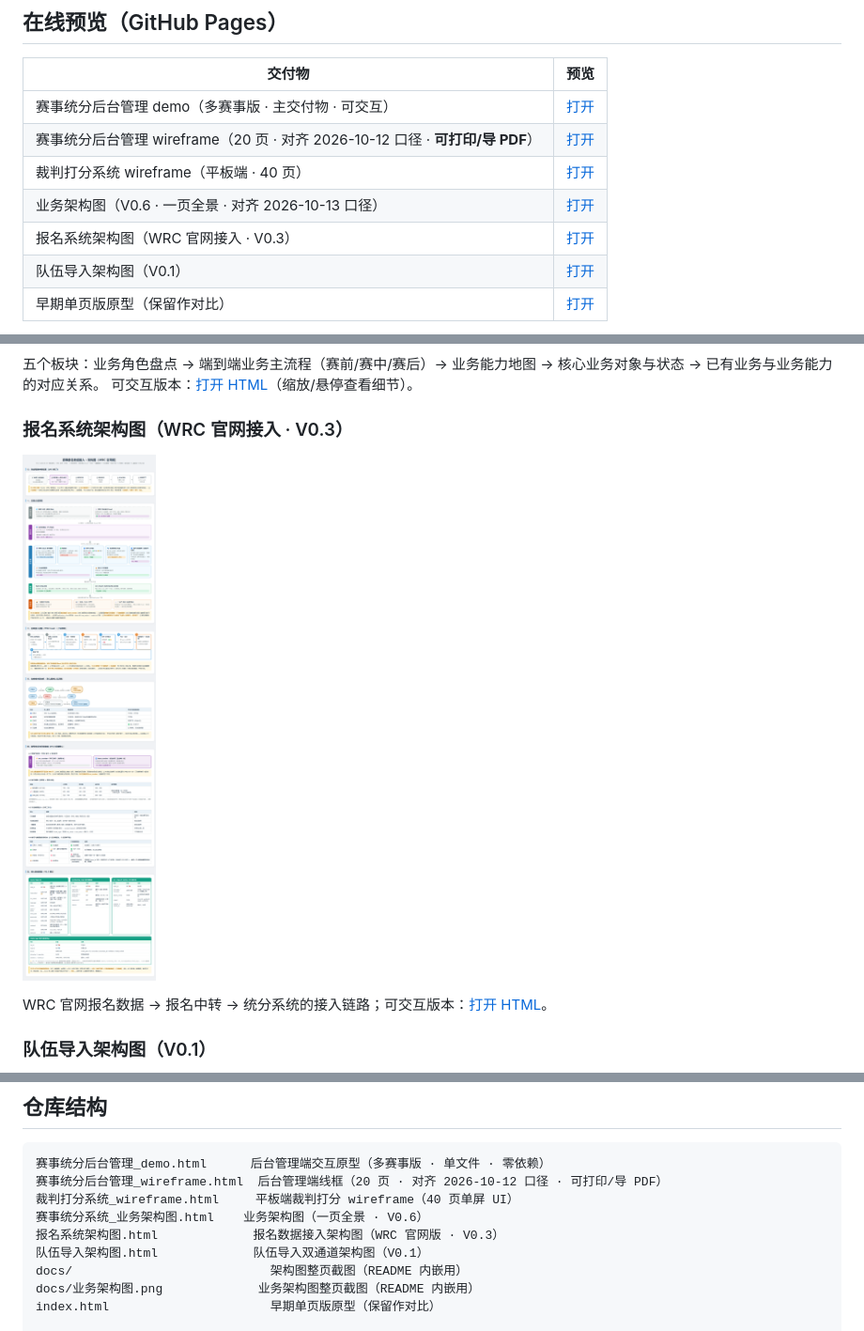
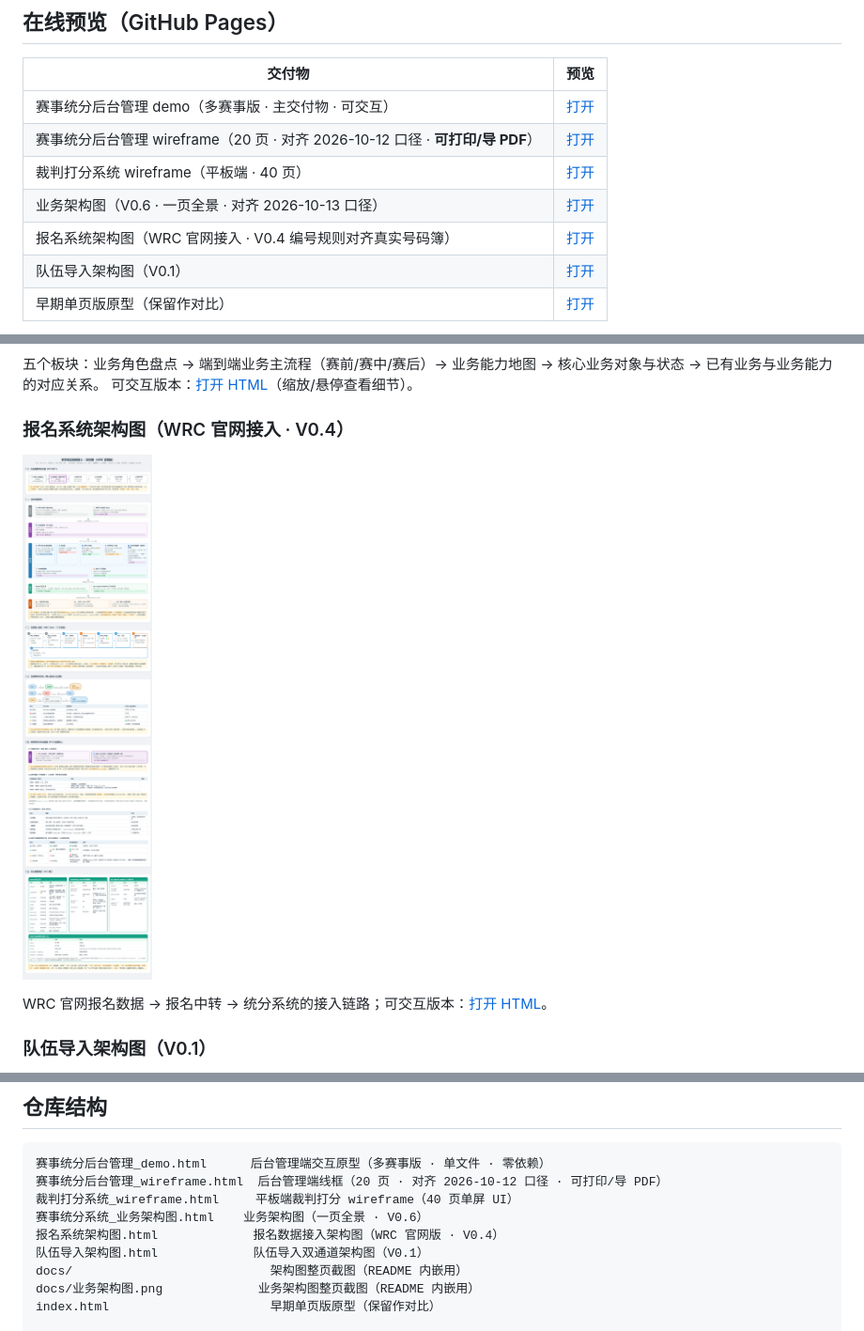
Before and after one commit to jialangli/comptition-score-system, a Markdown page: README.md, 3 parts joined by grey strips. Shown at 94% size. Drawn GitHub-style; pictures changed too: docs/报名系统架构图.png.

```diff
--- a/README.md
+++ b/README.md
@@ -27,7 +27,7 @@ BrainCo（强脑科技）NeuroMaster 赛事评分系统：**可交互产品原
 | 赛事统分后台管理 wireframe（20 页 · 对齐 2026-10-12 口径 · **可打印/导 PDF**） | [打开](https://jialangli.github.io/comptition-score-system/%E8%B5%9B%E4%BA%8B%E7%BB%9F%E5%88%86%E5%90%8E%E5%8F%B0%E7%AE%A1%E7%90%86_wireframe.html) |
 | 裁判打分系统 wireframe（平板端 · 40 页） | [打开](https://jialangli.github.io/comptition-score-system/%E8%A3%81%E5%88%A4%E6%89%93%E5%88%86%E7%B3%BB%E7%BB%9F_wireframe.html) |
 | 业务架构图（V0.6 · 一页全景 · 对齐 2026-10-13 口径） | [打开](https://jialangli.github.io/comptition-score-system/%E8%B5%9B%E4%BA%8B%E7%BB%9F%E5%88%86%E7%B3%BB%E7%BB%9F_%E4%B8%9A%E5%8A%A1%E6%9E%B6%E6%9E%84%E5%9B%BE.html) |
-| 报名系统架构图（WRC 官网接入 · V0.3） | [打开](https://jialangli.github.io/comptition-score-system/%E6%8A%A5%E5%90%8D%E7%B3%BB%E7%BB%9F%E6%9E%B6%E6%9E%84%E5%9B%BE.html) |
+| 报名系统架构图（WRC 官网接入 · V0.4 编号规则对齐真实号码簿） | [打开](https://jialangli.github.io/comptition-score-system/%E6%8A%A5%E5%90%8D%E7%B3%BB%E7%BB%9F%E6%9E%B6%E6%9E%84%E5%9B%BE.html) |
 | 队伍导入架构图（V0.1） | [打开](https://jialangli.github.io/comptition-score-system/%E9%98%9F%E4%BC%8D%E5%AF%BC%E5%85%A5%E6%9E%B6%E6%9E%84%E5%9B%BE.html) |
 | 早期单页版原型（保留作对比） | [打开](https://jialangli.github.io/comptition-score-system/) |
 
@@ -53,7 +53,7 @@ BrainCo（强脑科技）NeuroMaster 赛事评分系统：**可交互产品原
 五个板块：业务角色盘点 → 端到端业务主流程（赛前/赛中/赛后）→ 业务能力地图 → 核心业务对象与状态 → 已有业务与业务能力的对应关系。
 可交互版本：[打开 HTML](https://jialangli.github.io/comptition-score-system/%E8%B5%9B%E4%BA%8B%E7%BB%9F%E5%88%86%E7%B3%BB%E7%BB%9F_%E4%B8%9A%E5%8A%A1%E6%9E%B6%E6%9E%84%E5%9B%BE.html)（缩放/悬停查看细节）。
 
-### 报名系统架构图（WRC 官网接入 · V0.3）
+### 报名系统架构图（WRC 官网接入 · V0.4）
 
 ![报名系统架构图](docs/%E6%8A%A5%E5%90%8D%E7%B3%BB%E7%BB%9F%E6%9E%B6%E6%9E%84%E5%9B%BE.png)
 
@@ -73,7 +73,7 @@ WRC / 批量双通道导入管线（解析 → 映射 → 比对 → 裁决 →
 赛事统分后台管理_wireframe.html  后台管理端线框（20 页 · 对齐 2026-10-12 口径 · 可打印/导 PDF）
 裁判打分系统_wireframe.html     平板端裁判打分 wireframe（40 页单屏 UI）
 赛事统分系统_业务架构图.html    业务架构图（一页全景 · V0.6）
-报名系统架构图.html             报名数据接入架构图（WRC 官网版 · V0.3）
+报名系统架构图.html             报名数据接入架构图（WRC 官网版 · V0.4）
 队伍导入架构图.html             队伍导入双通道架构图（V0.1）
 docs/                           架构图整页截图（README 内嵌用）
 docs/业务架构图.png             业务架构图整页截图（README 内嵌用）
```
Also changed, not shown: 1 other file.
